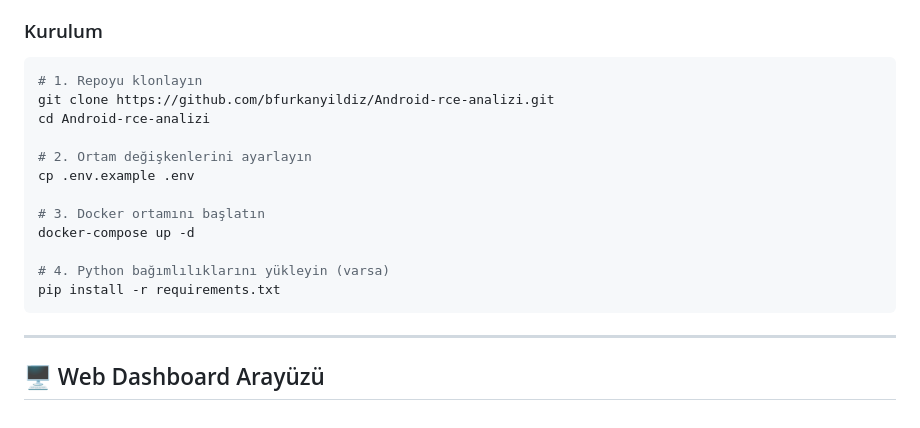
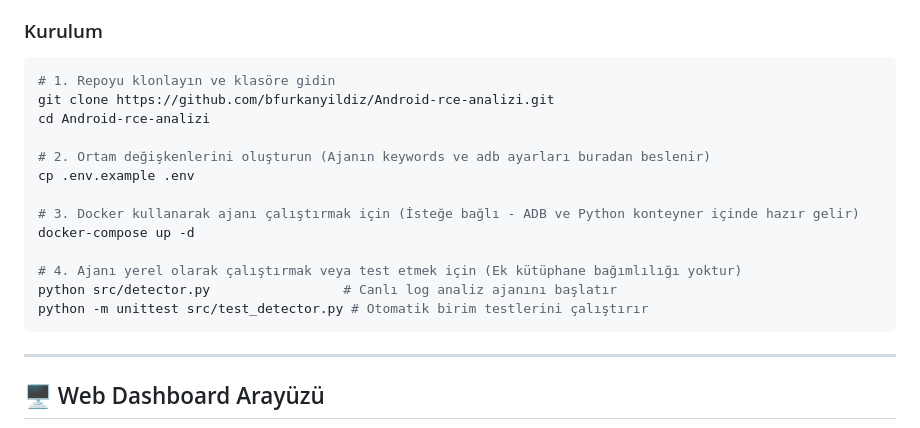
Before and after one commit to bfurkanyildiz/Android-rce-analizi, a Markdown page: README.md, the part around the change. Rendered like a GitHub page.

Commit message:
readme güncellendi

````diff
--- a/README.md
+++ b/README.md
@@ -150,18 +150,19 @@ graph TD
 
 ### Kurulum
 ```bash
-# 1. Repoyu klonlayın
+# 1. Repoyu klonlayın ve klasöre gidin
 git clone https://github.com/bfurkanyildiz/Android-rce-analizi.git
 cd Android-rce-analizi
 
-# 2. Ortam değişkenlerini ayarlayın
+# 2. Ortam değişkenlerini oluşturun (Ajanın keywords ve adb ayarları buradan beslenir)
 cp .env.example .env
 
-# 3. Docker ortamını başlatın
+# 3. Docker kullanarak ajanı çalıştırmak için (İsteğe bağlı - ADB ve Python konteyner içinde hazır gelir)
 docker-compose up -d
 
-# 4. Python bağımlılıklarını yükleyin (varsa)
-pip install -r requirements.txt
+# 4. Ajanı yerel olarak çalıştırmak veya test etmek için (Ek kütüphane bağımlılığı yoktur)
+python src/detector.py                 # Canlı log analiz ajanını başlatır
+python -m unittest src/test_detector.py # Otomatik birim testlerini çalıştırır
 ```
 
 ---
````
